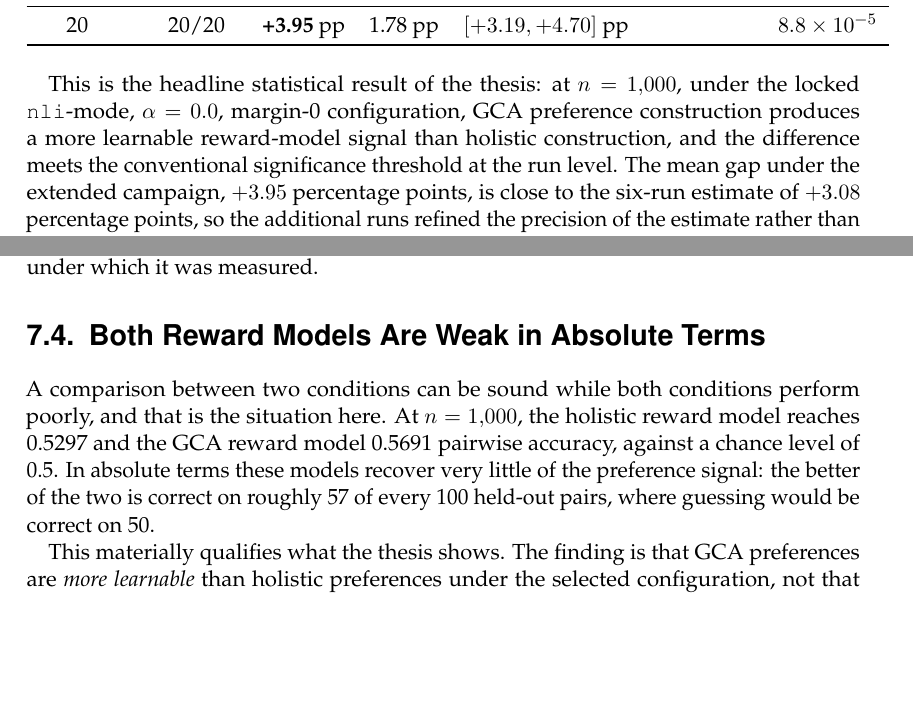
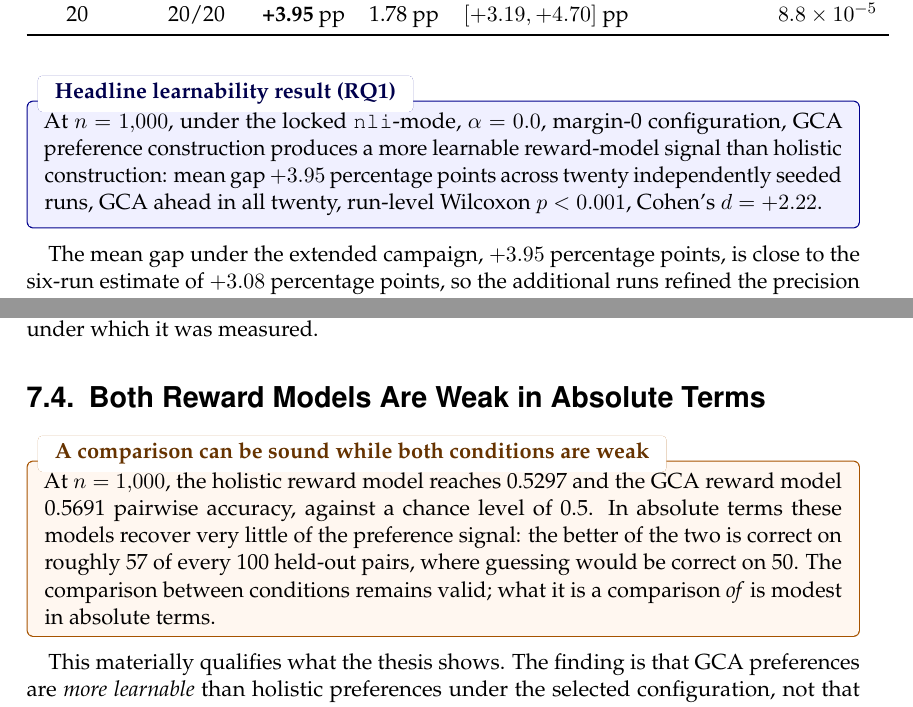
Before and after one commit to hasnat23/master-thesis-rlaif-gca, a LaTeX thesis (thesis/main.tex, which reads thesis/chapters/06_results.tex, thesis/chapters/07_discussion.tex): two parts of pages 59 and 73 of 98 before the commit and two parts of pages 59 and 73 of 99 after it, joined at a grey line, cut so that both start at the same text, the shorter picture padded with empty space. Compiled offline with pdfLaTeX.

Commit message:
thesis: add colored callout boxes for key findings, definitions, caveats
Defines three tcolorbox styles (keyfinding/blue, caveat/orange,
definitionbox/gray) matching the existing chart palette, and applies
them to the thesis's four most load-bearing callouts: the RQ1
headline result, the RQ4 reversal (the thesis's most striking
finding), the operational definition of "learnability" in the
introduction, and the "weak in absolute terms" caveat in the
discussion. Verified with a full pdflatex rebuild -- 99 pages, zero
undefined references -- and visually spot-checked all four boxes.

```diff
--- a/thesis/chapters/06_results.tex
+++ b/thesis/chapters/06_results.tex
@@ -573,11 +573,15 @@ from too few runs rather than genuine instability of the effect.}
 \label{fig:seed-campaign-20}
 \end{figure}
 
-This is the headline statistical result of the thesis: at $n=1{,}000$, under the
-locked \texttt{nli}-mode, $\alpha=0.0$, margin-0 configuration, GCA preference
-construction produces a more learnable reward-model signal than holistic
-construction, and the difference meets the conventional significance threshold
-at the run level. The mean gap under the extended campaign, $+3.95$ percentage
+\begin{keyfinding}[Headline learnability result (RQ1)]
+At $n=1{,}000$, under the locked \texttt{nli}-mode, $\alpha=0.0$, margin-0
+configuration, GCA preference construction produces a more learnable
+reward-model signal than holistic construction: mean gap $+3.95$ percentage
+points across twenty independently seeded runs, GCA ahead in all twenty,
+run-level Wilcoxon $p<0.001$, Cohen's $d=+2.22$.
+\end{keyfinding}
+
+The mean gap under the extended campaign, $+3.95$ percentage
 points, is close to the six-run estimate of $+3.08$ percentage points, so the
 additional runs refined the precision of the estimate rather than revealing a
 different effect. Section~\ref{sec:disc-stats-caveat} in the next chapter
--- a/thesis/chapters/07_discussion.tex
+++ b/thesis/chapters/07_discussion.tex
@@ -193,12 +193,14 @@ measured.
 \section{Both Reward Models Are Weak in Absolute Terms}
 \label{sec:disc-weak-signal}
 
-A comparison between two conditions can be sound while both conditions perform
-poorly, and that is the situation here. At $n=1{,}000$, the holistic reward model
-reaches 0.5297 and the GCA reward model 0.5691 pairwise accuracy, against a chance
-level of 0.5. In absolute terms these models recover very little of the preference
-signal: the better of the two is correct on roughly 57 of every 100 held-out pairs,
-where guessing would be correct on 50.
+\begin{caveat}[A comparison can be sound while both conditions are weak]
+At $n=1{,}000$, the holistic reward model reaches 0.5297 and the GCA reward
+model 0.5691 pairwise accuracy, against a chance level of 0.5. In absolute
+terms these models recover very little of the preference signal: the better
+of the two is correct on roughly 57 of every 100 held-out pairs, where
+guessing would be correct on 50. The comparison between conditions remains
+valid; what it is a comparison \emph{of} is modest in absolute terms.
+\end{caveat}
 
 This materially qualifies what the thesis shows. The finding is that GCA
 preferences are \emph{more learnable} than holistic preferences under the selected
```
Also changed, not shown: thesis/chapters/01_introduction.tex (+7 -5 lines), thesis/main.tex (+29 -0 lines), thesis/main.pdf, thesis/chapters/06_results.tex (16 more changed lines).
